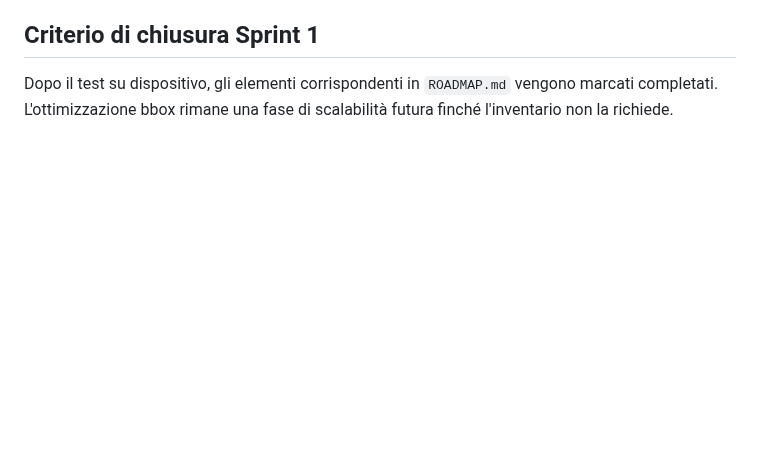
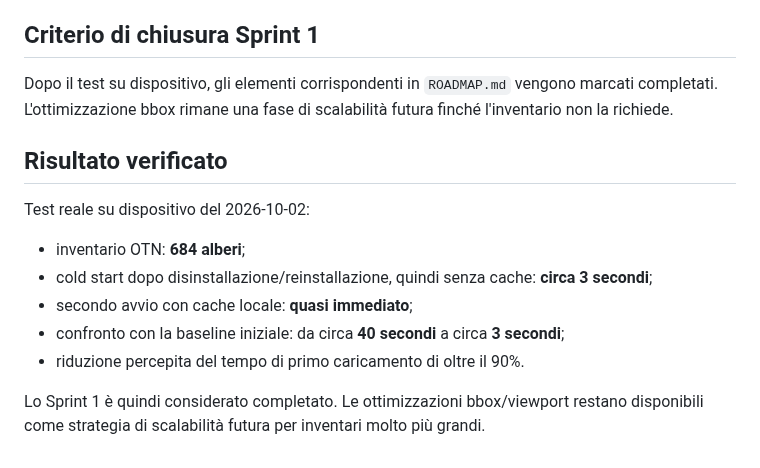
Before and after one commit to nicoali/OpenTreeNap, a Markdown page: android/PERFORMANCE.md, the part around the change. GitHub-like rendering; blank space fills up the shorter version.

Commit message:
Record verified Sprint 1 performance benchmark

```diff
--- a/android/PERFORMANCE.md
+++ b/android/PERFORMANCE.md
@@ -71,3 +71,16 @@ L'endpoint OTM `locations/{lat},{lng}/plots` resta utile per la ricerca di alber
 ## Criterio di chiusura Sprint 1
 
 Dopo il test su dispositivo, gli elementi corrispondenti in `ROADMAP.md` vengono marcati completati. L'ottimizzazione bbox rimane una fase di scalabilità futura finché l'inventario non la richiede.
+
+
+## Risultato verificato
+
+Test reale su dispositivo del 2026-10-02:
+
+- inventario OTN: **684 alberi**;
+- cold start dopo disinstallazione/reinstallazione, quindi senza cache: **circa 3 secondi**;
+- secondo avvio con cache locale: **quasi immediato**;
+- confronto con la baseline iniziale: da circa **40 secondi** a circa **3 secondi**;
+- riduzione percepita del tempo di primo caricamento di oltre il 90%.
+
+Lo Sprint 1 è quindi considerato completato. Le ottimizzazioni bbox/viewport restano disponibili come strategia di scalabilità futura per inventari molto più grandi.
```
